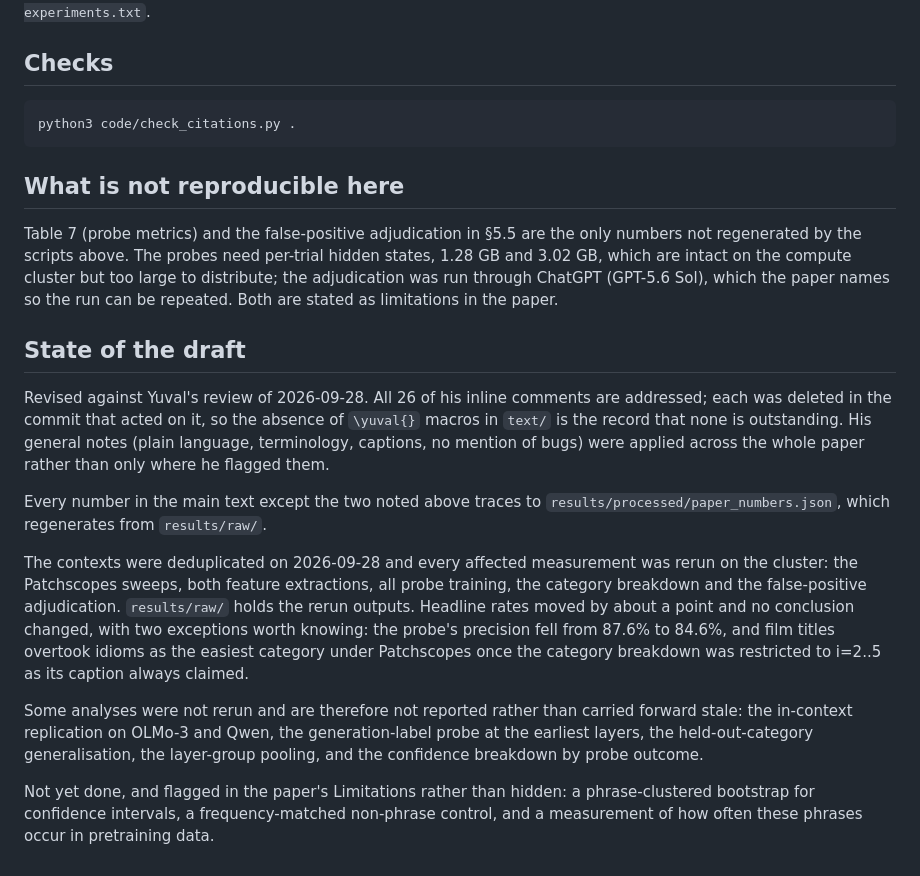
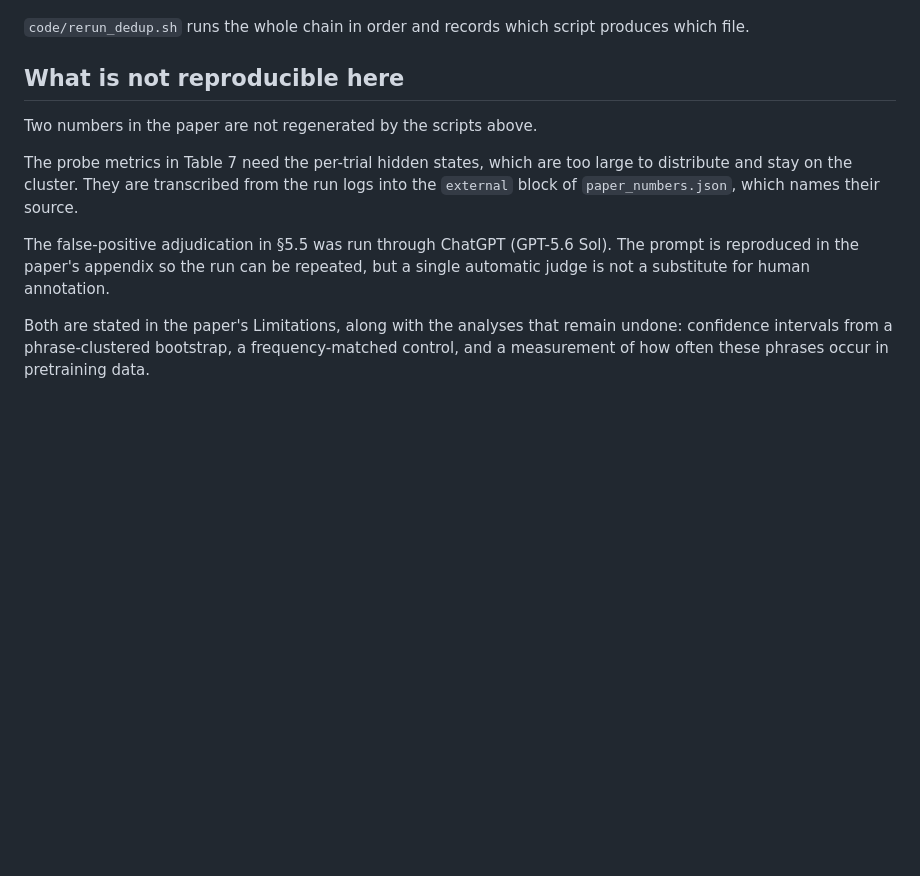
Before and after one commit to nimrodsegev/Amirim-Project, a Markdown page: README.md, the part around one of its changes. Rendered like a GitHub page; blank space fills up the shorter version.

````diff
--- a/README.md
+++ b/README.md
@@ -85,46 +81,21 @@ produced which raw file. Dependencies for these are in
 `requirements-experiments.txt`.
 
-## Checks
-
-```bash
-python3 code/check_citations.py .
-```
+`code/rerun_dedup.sh` runs the whole chain in order and records which script
+produces which file.
 
 ## What is not reproducible here
 
-Table 7 (probe metrics) and the false-positive adjudication in §5.5 are the only
-numbers not regenerated by the scripts above. The probes need per-trial hidden
-states, 1.28 GB and 3.02 GB, which are intact on the compute cluster but too
-large to distribute; the adjudication was run through ChatGPT (GPT-5.6 Sol),
-which the paper names so the run can be repeated. Both are stated as
-limitations in the paper.
+Two numbers in the paper are not regenerated by the scripts above.
 
-## State of the draft
+The probe metrics in Table 7 need the per-trial hidden states, which are too
+large to distribute and stay on the cluster. They are transcribed from the run
+logs into the `external` block of `paper_numbers.json`, which names their source.
 
-Revised against Yuval's review of 2026-09-28. All 26 of his inline comments are
-addressed; each was deleted in the commit that acted on it, so the absence of
-`\yuval{}` macros in `text/` is the record that none is outstanding. His general
-notes (plain language, terminology, captions, no mention of bugs) were applied
-across the whole paper rather than only where he flagged them.
+The false-positive adjudication in §5.5 was run through ChatGPT (GPT-5.6 Sol).
+The prompt is reproduced in the paper's appendix so the run can be repeated, but
+a single automatic judge is not a substitute for human annotation.
 
-Every number in the main text except the two noted above traces to
-`results/processed/paper_numbers.json`, which regenerates from `results/raw/`.
-
-The contexts were deduplicated on 2026-09-28 and every affected measurement was
-rerun on the cluster: the Patchscopes sweeps, both feature extractions, all
-probe training, the category breakdown and the false-positive adjudication.
-`results/raw/` holds the rerun outputs. Headline rates moved by about a point
-and no conclusion changed, with two exceptions worth knowing: the probe's
-precision fell from 87.6% to 84.6%, and film titles overtook idioms as the
-easiest category under Patchscopes once the category breakdown was restricted to
-i=2..5 as its caption always claimed.
-
-Some analyses were not rerun and are therefore not reported rather than carried
-forward stale: the in-context replication on OLMo-3 and Qwen, the generation-label
-probe at the earliest layers, the held-out-category generalisation, the
-layer-group pooling, and the confidence breakdown by probe outcome.
-
-Not yet done, and flagged in the paper's Limitations rather than hidden: a
-phrase-clustered bootstrap for confidence intervals, a frequency-matched
-non-phrase control, and a measurement of how often these phrases occur in
+Both are stated in the paper's Limitations, along with the analyses that remain
+undone: confidence intervals from a phrase-clustered bootstrap, a
+frequency-matched control, and a measurement of how often these phrases occur in
 pretraining data.
````
Also changed, not shown: other parts of README.md (+36 -40 lines).
